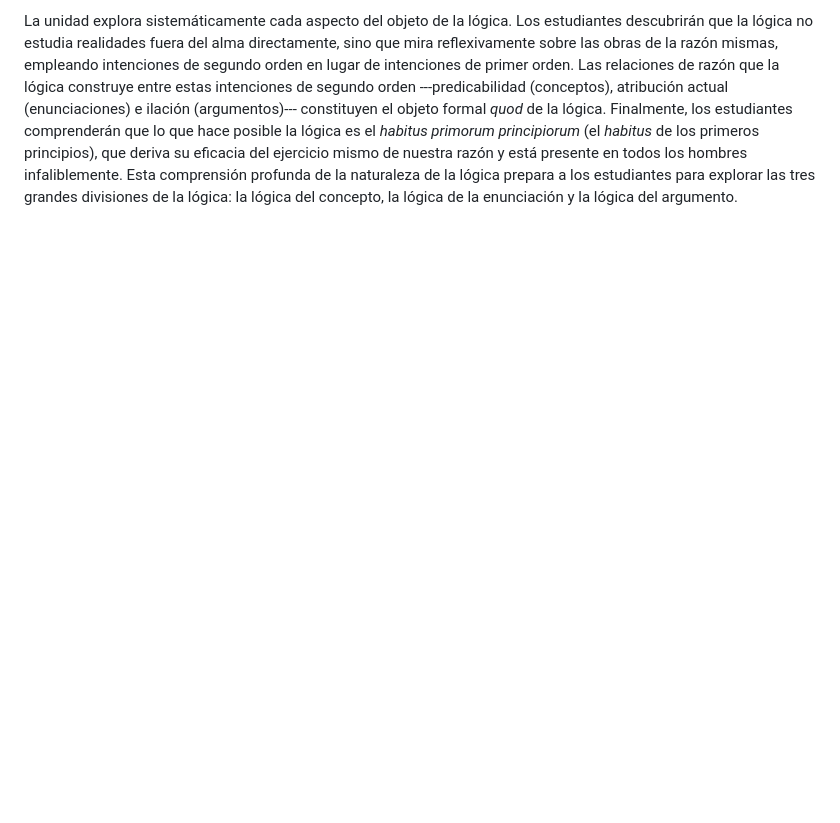
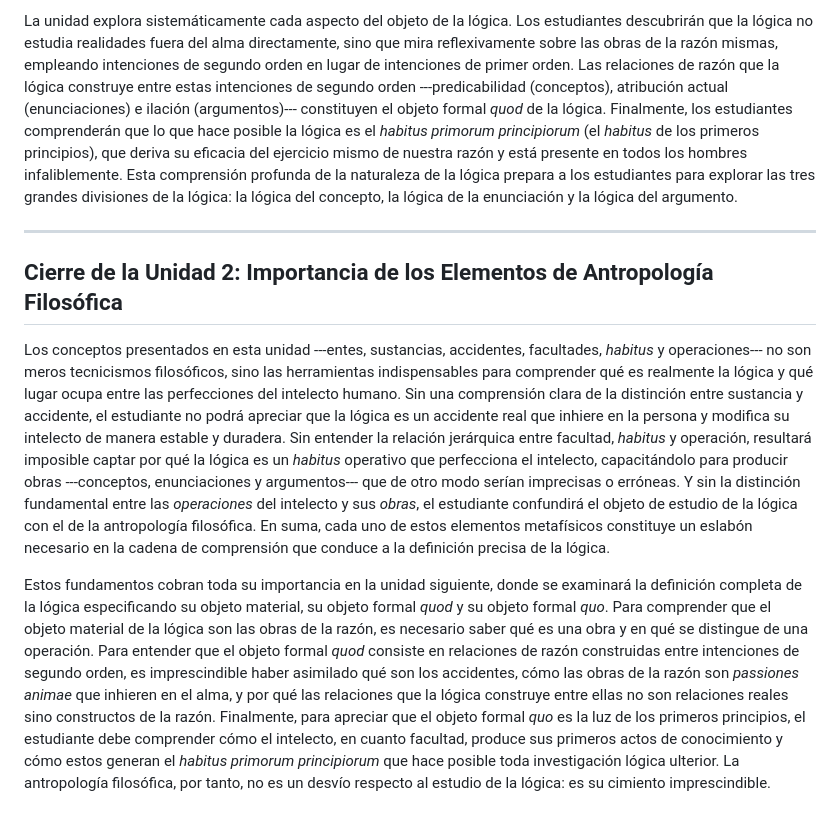
Before and after one commit to AthanasiusOfAlex/logic-intro-textbook, a Markdown page: summaries/course-outline.md, the part around the change. Drawn GitHub-style; blank space fills up the shorter version.

Commit message:
Add closing paragraphs for Unit 2 in course outline
Add a new section highlighting the importance of the philosophical
anthropology material for understanding the definition of logic in Unit 3.

Co-Authored-By: Claude Opus 4.6 <noreply@anthropic.com>

```diff
--- a/summaries/course-outline.md
+++ b/summaries/course-outline.md
@@ -232,3 +232,11 @@ La culminación de esta unidad es el examen de las operaciones y obras del intel
 Esta unidad sintetiza todo lo aprendido en las dos unidades anteriores para presentar la definición completa y precisa de la lógica: la ciencia instrumentalmente especulativa y modalmente práctica cuyo objeto material son las obras de la razón, cuyo objeto formal *quod* son las relaciones de razón de segundo orden construidas entre esas obras, y cuyo objeto formal *quo* es la luz de los primeros principios de la razón. Los estudiantes aprenderán a analizar cualquier *habitus* intelectual según tres aspectos del su objeto: el objeto material (lo que se estudia), el objeto formal *quod* (el aspecto específico que interesa) y el objeto formal *quo* (el método o medio por el cual se estudia). Esta distinción tripartita del objeto proporciona las herramientas conceptuales necesarias para comprender con precisión qué hace única a la lógica entre todas las ciencias.
 
 La unidad explora sistemáticamente cada aspecto del objeto de la lógica. Los estudiantes descubrirán que la lógica no estudia realidades fuera del alma directamente, sino que mira reflexivamente sobre las obras de la razón mismas, empleando intenciones de segundo orden en lugar de intenciones de primer orden. Las relaciones de razón que la lógica construye entre estas intenciones de segundo orden ---predicabilidad (conceptos), atribución actual (enunciaciones) e ilación (argumentos)--- constituyen el objeto formal *quod* de la lógica. Finalmente, los estudiantes comprenderán que lo que hace posible la lógica es el *habitus primorum principiorum* (el *habitus* de los primeros principios), que deriva su eficacia del ejercicio mismo de nuestra razón y está presente en todos los hombres infaliblemente. Esta comprensión profunda de la naturaleza de la lógica prepara a los estudiantes para explorar las tres grandes divisiones de la lógica: la lógica del concepto, la lógica de la enunciación y la lógica del argumento.
+
+---
+
+## Cierre de la Unidad 2: Importancia de los Elementos de Antropología Filosófica
+
+Los conceptos presentados en esta unidad ---entes, sustancias, accidentes, facultades, *habitus* y operaciones--- no son meros tecnicismos filosóficos, sino las herramientas indispensables para comprender qué es realmente la lógica y qué lugar ocupa entre las perfecciones del intelecto humano. Sin una comprensión clara de la distinción entre sustancia y accidente, el estudiante no podrá apreciar que la lógica es un accidente real que inhiere en la persona y modifica su intelecto de manera estable y duradera. Sin entender la relación jerárquica entre facultad, *habitus* y operación, resultará imposible captar por qué la lógica es un *habitus* operativo que perfecciona el intelecto, capacitándolo para producir obras ---conceptos, enunciaciones y argumentos--- que de otro modo serían imprecisas o erróneas. Y sin la distinción fundamental entre las *operaciones* del intelecto y sus *obras*, el estudiante confundirá el objeto de estudio de la lógica con el de la antropología filosófica. En suma, cada uno de estos elementos metafísicos constituye un eslabón necesario en la cadena de comprensión que conduce a la definición precisa de la lógica.
+
+Estos fundamentos cobran toda su importancia en la unidad siguiente, donde se examinará la definición completa de la lógica especificando su objeto material, su objeto formal *quod* y su objeto formal *quo*. Para comprender que el objeto material de la lógica son las obras de la razón, es necesario saber qué es una obra y en qué se distingue de una operación. Para entender que el objeto formal *quod* consiste en relaciones de razón construidas entre intenciones de segundo orden, es imprescindible haber asimilado qué son los accidentes, cómo las obras de la razón son *passiones animae* que inhieren en el alma, y por qué las relaciones que la lógica construye entre ellas no son relaciones reales sino constructos de la razón. Finalmente, para apreciar que el objeto formal *quo* es la luz de los primeros principios, el estudiante debe comprender cómo el intelecto, en cuanto facultad, produce sus primeros actos de conocimiento y cómo estos generan el *habitus primorum principiorum* que hace posible toda investigación lógica ulterior. La antropología filosófica, por tanto, no es un desvío respecto al estudio de la lógica: es su cimiento imprescindible.
```
Also changed, not shown: summaries/paragraph-by-paragraph.md (+1 -0 lines).
